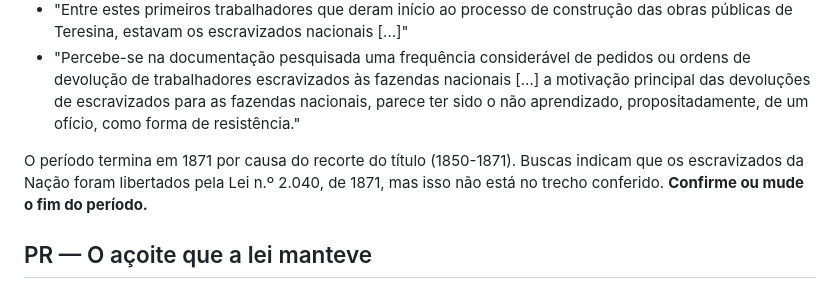
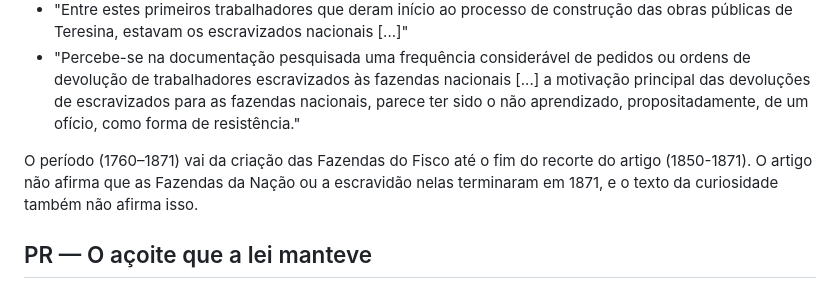
Before and after one commit to Luiz12-dev/Projeto-Estudos-Brasil, a Markdown page: docs/EVIDENCIAS.md, the part around the change. GitHub-like rendering.

Commit message:
docs(evidencias): esclarece o período da entrada do PI

```diff
--- a/docs/EVIDENCIAS.md
+++ b/docs/EVIDENCIAS.md
@@ -272,7 +272,7 @@ Fonte: CARVALHO, Genimar M. R. de; LIMA, Solimar Oliveira. "Escravidão e constr
 - "Entre estes primeiros trabalhadores que deram início ao processo de construção das obras públicas de Teresina, estavam os escravizados nacionais [...]"
 - "Percebe-se na documentação pesquisada uma frequência considerável de pedidos ou ordens de devolução de trabalhadores escravizados às fazendas nacionais [...] a motivação principal das devoluções de escravizados para as fazendas nacionais, parece ter sido o não aprendizado, propositadamente, de um ofício, como forma de resistência."
 
-O período termina em 1871 por causa do recorte do título (1850-1871). Buscas indicam que os escravizados da Nação foram libertados pela Lei n.º 2.040, de 1871, mas isso não está no trecho conferido. **Confirme ou mude o fim do período.**
+O período (1760–1871) vai da criação das Fazendas do Fisco até o fim do recorte do artigo (1850-1871). O artigo não afirma que as Fazendas da Nação ou a escravidão nelas terminaram em 1871, e o texto da curiosidade também não afirma isso.
 
 ## PR — O açoite que a lei manteve
 
```
